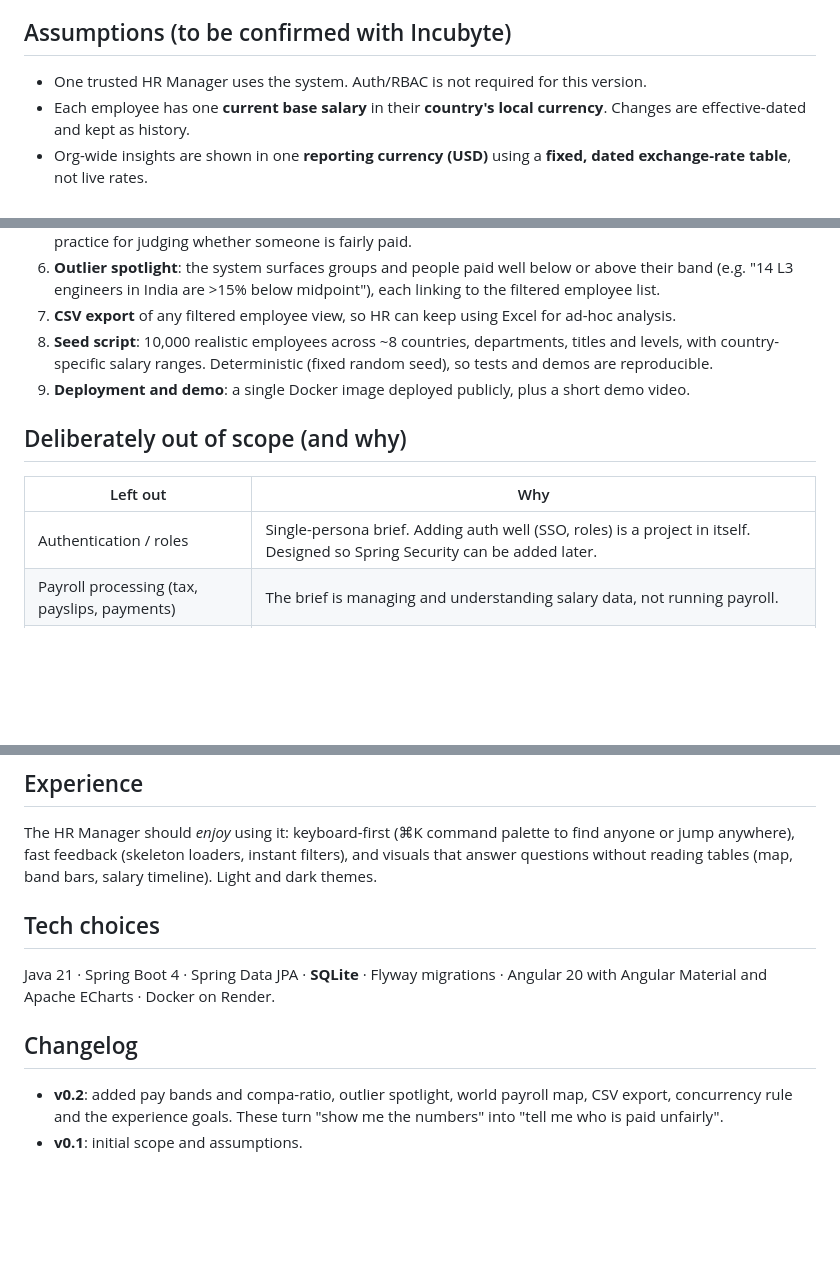
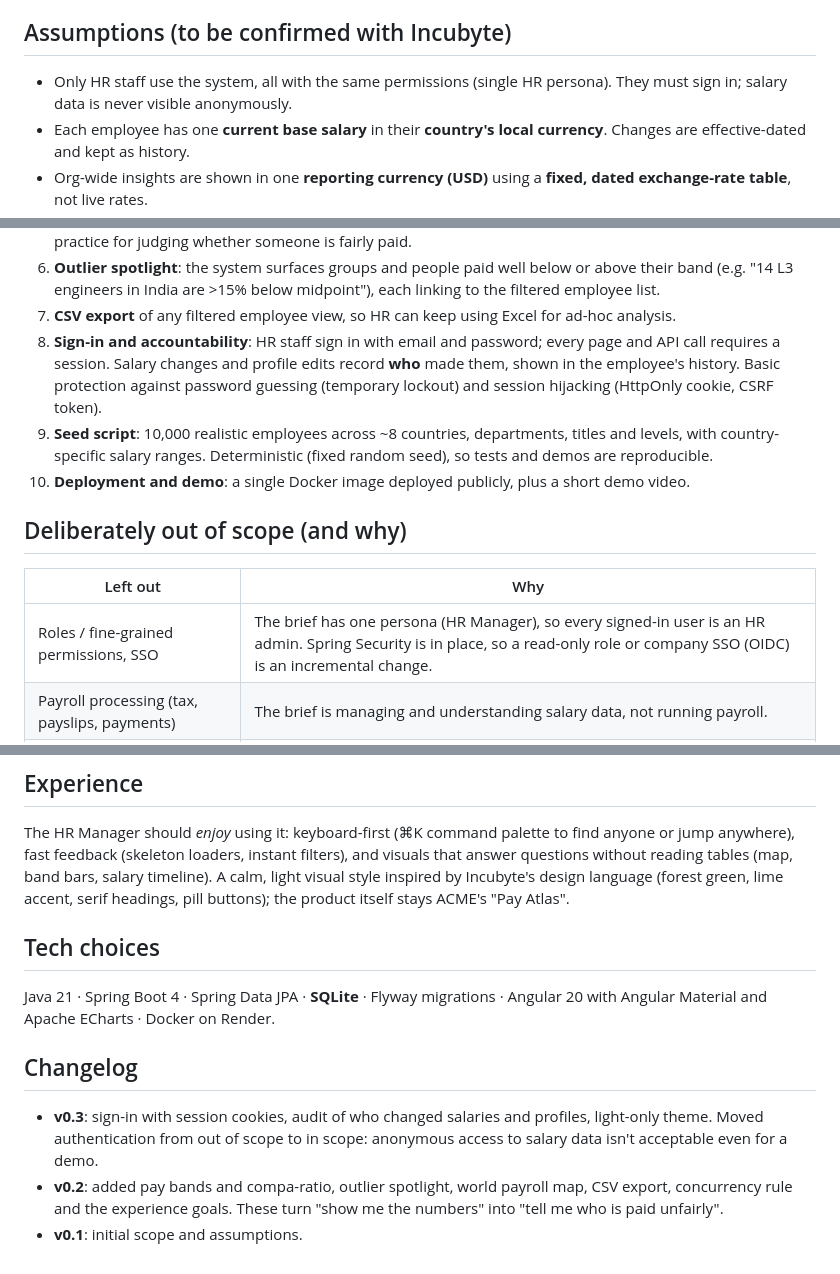
Before and after one commit to sachinyadav31/salary-management, a Markdown page: docs/REQUIREMENTS.md, 3 parts joined by grey strips. Rendered like a GitHub page; blank space fills up the shorter version.

Commit message:
docs: requirements v0.3 - sign-in, audit, light Incubyte-inspired theme
Co-Authored-By: Claude Opus 5.5 <noreply@anthropic.com>

```diff
--- a/docs/REQUIREMENTS.md
+++ b/docs/REQUIREMENTS.md
@@ -7,7 +7,8 @@ Replace ACME's Excel-based salary tracking with a web app where the **HR Manager
 **HR Manager** at ACME: comfortable with Excel, not technical. Today they filter and pivot large sheets by hand. They need correct numbers fast, and to be confident that edits don't silently corrupt the data.
 
 ## Assumptions (to be confirmed with Incubyte)
-- One trusted HR Manager uses the system. Auth/RBAC is not required for this version.
+- Only HR staff use the system, all with the same permissions (single HR persona). They must sign in; salary data
+  is never visible anonymously.
 - Each employee has one **current base salary** in their **country's local currency**. Changes are effective-dated and kept as history.
 - Org-wide insights are shown in one **reporting currency (USD)** using a **fixed, dated exchange-rate table**, not live rates.
 - No existing Excel schema was provided, so I define the data model.
@@ -28,13 +29,16 @@ Replace ACME's Excel-based salary tracking with a web app where the **HR Manager
 6. **Outlier spotlight**: the system surfaces groups and people paid well below or above their band (e.g. "14 L3
    engineers in India are >15% below midpoint"), each linking to the filtered employee list.
 7. **CSV export** of any filtered employee view, so HR can keep using Excel for ad-hoc analysis.
-8. **Seed script**: 10,000 realistic employees across ~8 countries, departments, titles and levels, with country-specific salary ranges. Deterministic (fixed random seed), so tests and demos are reproducible.
-9. **Deployment and demo**: a single Docker image deployed publicly, plus a short demo video.
+8. **Sign-in and accountability**: HR staff sign in with email and password; every page and API call requires a
+   session. Salary changes and profile edits record **who** made them, shown in the employee's history. Basic
+   protection against password guessing (temporary lockout) and session hijacking (HttpOnly cookie, CSRF token).
+9. **Seed script**: 10,000 realistic employees across ~8 countries, departments, titles and levels, with country-specific salary ranges. Deterministic (fixed random seed), so tests and demos are reproducible.
+10. **Deployment and demo**: a single Docker image deployed publicly, plus a short demo video.
 
 ## Deliberately out of scope (and why)
 | Left out | Why |
 |---|---|
-| Authentication / roles | Single-persona brief. Adding auth well (SSO, roles) is a project in itself. Designed so Spring Security can be added later. |
+| Roles / fine-grained permissions, SSO | The brief has one persona (HR Manager), so every signed-in user is an HR admin. Spring Security is in place, so a read-only role or company SSO (OIDC) is an incremental change. |
 | Payroll processing (tax, payslips, payments) | The brief is managing and understanding salary data, not running payroll. |
 | Live FX rates | Adds an external dependency and non-determinism. A dated rate table keeps reports reproducible and testable. |
 | Bonus / equity / allowances | Base salary answers the core questions. The model leaves room for components later. |
@@ -54,12 +58,15 @@ Replace ACME's Excel-based salary tracking with a web app where the **HR Manager
 ## Experience
 The HR Manager should *enjoy* using it: keyboard-first (⌘K command palette to find anyone or jump anywhere), fast
 feedback (skeleton loaders, instant filters), and visuals that answer questions without reading tables (map, band
-bars, salary timeline). Light and dark themes.
+bars, salary timeline). A calm, light visual style inspired by Incubyte's design language (forest green, lime
+accent, serif headings, pill buttons); the product itself stays ACME's "Pay Atlas".
 
 ## Tech choices
 Java 21 · Spring Boot 4 · Spring Data JPA · **SQLite** · Flyway migrations · Angular 20 with Angular Material and Apache ECharts · Docker on Render.
 
 ## Changelog
+- **v0.3**: sign-in with session cookies, audit of who changed salaries and profiles, light-only theme.
+  Moved authentication from out of scope to in scope: anonymous access to salary data isn't acceptable even for a demo.
 - **v0.2**: added pay bands and compa-ratio, outlier spotlight, world payroll map, CSV export, concurrency rule and the
   experience goals. These turn "show me the numbers" into "tell me who is paid unfairly".
 - **v0.1**: initial scope and assumptions.
```
Also changed, not shown: other parts of docs/REQUIREMENTS.md (+1 -1 lines).
